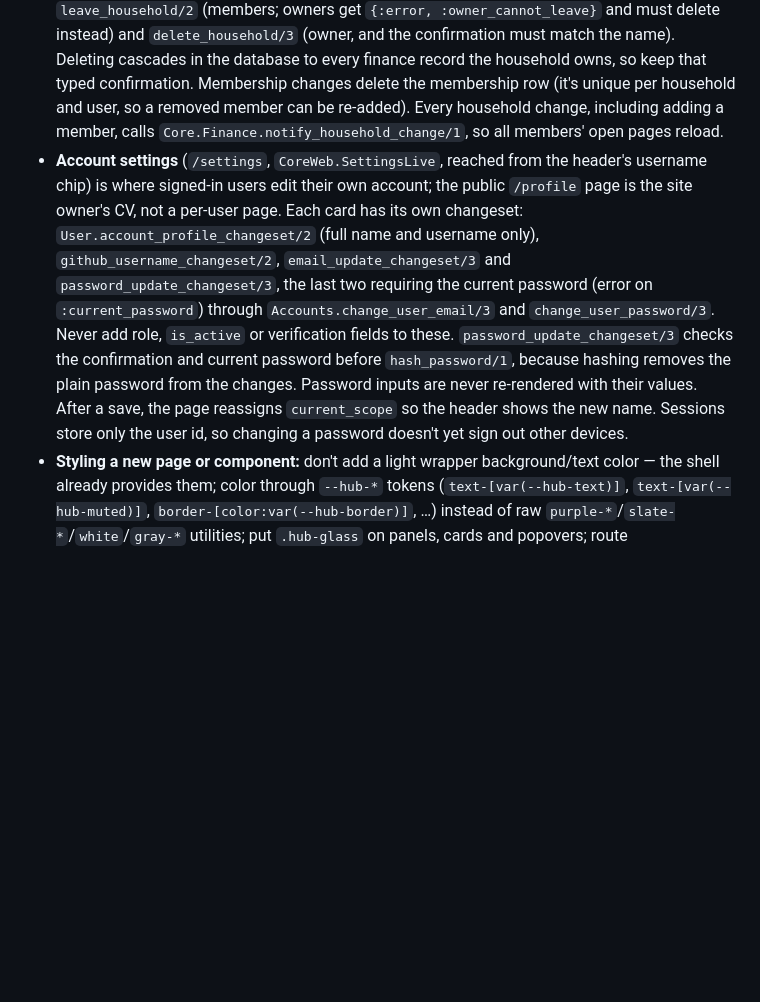
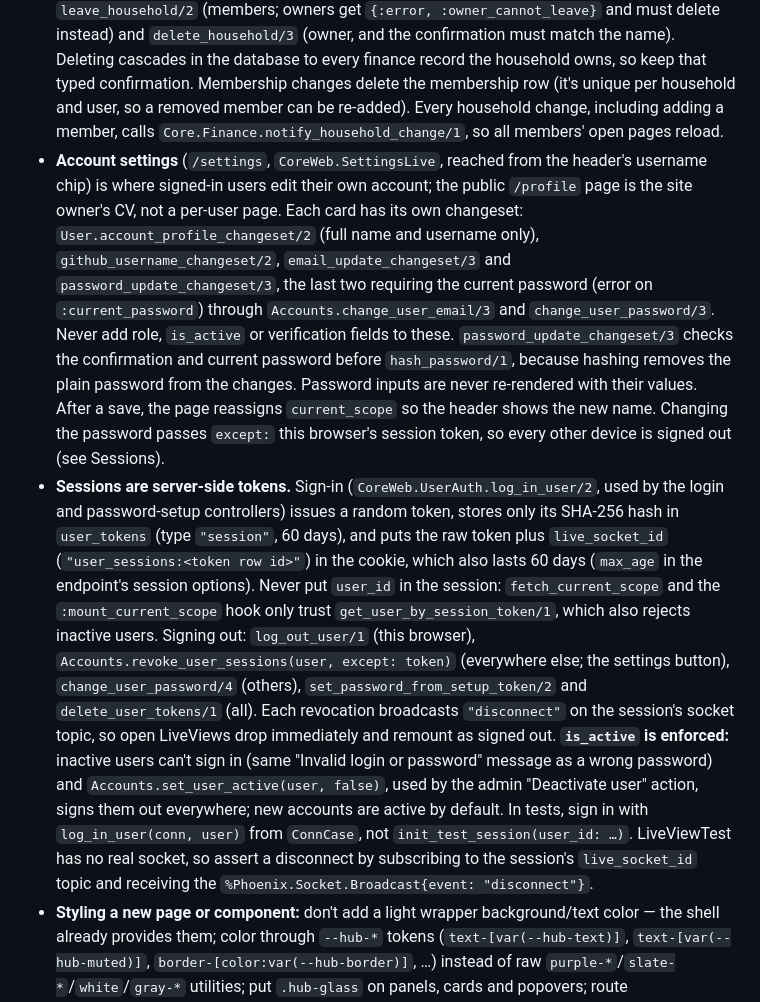
Before and after one commit to Stinger14/izi-hub, a Markdown page: backend/core/CLAUDE.md, the part around the change. Drawn GitHub-style; blank space fills up the shorter version.

Commit message:
Docs(core): Document session and account activation rules
Co-Authored-By: Claude Opus 5.5 <noreply@anthropic.com>

```diff
--- a/backend/core/CLAUDE.md
+++ b/backend/core/CLAUDE.md
@@ -31,7 +31,8 @@ custom classes must fully style the input
 - **Finance changes are live, scoped to the owner.** Every successful `Core.Finance` write pipes its result through `broadcast_change/1`, which reads the owner off the saved record and sends `{:finance_changed, {:user, id} | {:household, id}}` on `"finance:user:<id>"` / `"finance:household:<id>"` (via `broadcast_from(self(), …)`), so all household members' open pages update. It stays silent inside `Repo.transaction` (`Repo.in_transaction?/0`) — the outer function broadcasts once after commit (see `record_debt_payment/3`, `create_account_transfer/3`). Any new Finance write must end in `|> broadcast_change()`. `Finance.subscribe/1` joins the user's topic plus each household's; call `Finance.subscribe_household/1` when a household is created mid-session. Both Finance and Office LiveViews start their change `handle_info` with `CoreWeb.LiveReload.drain(tag)`, which discards already-queued duplicates so a burst (e.g. several ingested bank emails) causes one reload; Finance then reloads through `assign_finance_data/1`. Listener processes in tests must be started with `Task` (not `spawn`) to inherit the DB sandbox.
 - **Editing and deleting finance records.** `FinanceLive` has one editing slot (`@editing = {type, id}`) and one delete-confirmation slot (`@confirming_delete`) shared by accounts, budgets, categories, debts and goals: "Edit" (`edit_record`) loads the record into that type's existing form, which then submits `update_record` (use `record_submit/3`, `<.edit_marker>` and `<.form_submit>` in the form), and deletes go through `<.record_actions>` (`request_delete` → inline "Delete …?" → `confirm_delete`). To make another type editable, add it to `@editable_types`/`@deletable_types` and the `fetch_record!/3`, `update_record/4`, `delete_record/3` and form helpers. Accounts are **archived** by default (`archive_account/2`, `restore_account/2`) and can only be hard-deleted with no transactions (`delete_account/2` returns `{:error, :has_transactions}`), because deleting would orphan transactions and break transfer pairs; the currency is locked once an account has transactions. Deleting a debt payment reverses it (restores the balance, reopens a paid-off debt, deletes its expense transaction).
 - **Managing households** lives in `Core.Accounts`: `rename_household/3` (owner; the slug never changes), `remove_household_member/3` (owner; the owner can't be removed), `leave_household/2` (members; owners get `{:error, :owner_cannot_leave}` and must delete instead) and `delete_household/3` (owner, and the confirmation must match the name). Deleting cascades in the database to every finance record the household owns, so keep that typed confirmation. Membership changes delete the membership row (it's unique per household and user, so a removed member can be re-added). Every household change, including adding a member, calls `Core.Finance.notify_household_change/1`, so all members' open pages reload.
-- **Account settings** (`/settings`, `CoreWeb.SettingsLive`, reached from the header's username chip) is where signed-in users edit their own account; the public `/profile` page is the site owner's CV, not a per-user page. Each card has its own changeset: `User.account_profile_changeset/2` (full name and username only), `github_username_changeset/2`, `email_update_changeset/3` and `password_update_changeset/3`, the last two requiring the current password (error on `:current_password`) through `Accounts.change_user_email/3` and `change_user_password/3`. Never add role, `is_active` or verification fields to these. `password_update_changeset/3` checks the confirmation and current password before `hash_password/1`, because hashing removes the plain password from the changes. Password inputs are never re-rendered with their values. After a save, the page reassigns `current_scope` so the header shows the new name. Sessions store only the user id, so changing a password doesn't yet sign out other devices.
+- **Account settings** (`/settings`, `CoreWeb.SettingsLive`, reached from the header's username chip) is where signed-in users edit their own account; the public `/profile` page is the site owner's CV, not a per-user page. Each card has its own changeset: `User.account_profile_changeset/2` (full name and username only), `github_username_changeset/2`, `email_update_changeset/3` and `password_update_changeset/3`, the last two requiring the current password (error on `:current_password`) through `Accounts.change_user_email/3` and `change_user_password/3`. Never add role, `is_active` or verification fields to these. `password_update_changeset/3` checks the confirmation and current password before `hash_password/1`, because hashing removes the plain password from the changes. Password inputs are never re-rendered with their values. After a save, the page reassigns `current_scope` so the header shows the new name. Changing the password passes `except:` this browser's session token, so every other device is signed out (see Sessions).
+- **Sessions are server-side tokens.** Sign-in (`CoreWeb.UserAuth.log_in_user/2`, used by the login and password-setup controllers) issues a random token, stores only its SHA-256 hash in `user_tokens` (type `"session"`, 60 days), and puts the raw token plus `live_socket_id` (`"user_sessions:<token row id>"`) in the cookie, which also lasts 60 days (`max_age` in the endpoint's session options). Never put `user_id` in the session: `fetch_current_scope` and the `:mount_current_scope` hook only trust `get_user_by_session_token/1`, which also rejects inactive users. Signing out: `log_out_user/1` (this browser), `Accounts.revoke_user_sessions(user, except: token)` (everywhere else; the settings button), `change_user_password/4` (others), `set_password_from_setup_token/2` and `delete_user_tokens/1` (all). Each revocation broadcasts `"disconnect"` on the session's socket topic, so open LiveViews drop immediately and remount as signed out. **`is_active` is enforced:** inactive users can't sign in (same "Invalid login or password" message as a wrong password) and `Accounts.set_user_active(user, false)`, used by the admin "Deactivate user" action, signs them out everywhere; new accounts are active by default. In tests, sign in with `log_in_user(conn, user)` from `ConnCase`, not `init_test_session(user_id: …)`. LiveViewTest has no real socket, so assert a disconnect by subscribing to the session's `live_socket_id` topic and receiving the `%Phoenix.Socket.Broadcast{event: "disconnect"}`.
 - **Styling a new page or component:** don't add a light wrapper background/text color — the shell already provides them; color through `--hub-*` tokens (`text-[var(--hub-text)]`, `text-[var(--hub-muted)]`, `border-[color:var(--hub-border)]`, …) instead of raw `purple-*`/`slate-*`/`white`/`gray-*` utilities; put `.hub-glass` on panels, cards and popovers; route status/meaning colors through `tone_class/2` (or `--tone-*`); keep text contrast ≥ 4.5:1; then run `mix precommit` and check the page at 1440px and 390px (the shared header must not overflow on phones).
 - Charts are ApexCharts via the `ApexChart` hook in `app.js`: the hook element carries the whole chart config as JSON in `data-chart`, and the chart mounts into an inner `phx-update="ignore"` `[data-chart-target]` node so LiveView patches never wipe Apex's DOM. Build new charts through `cashflow_chart`/`spending_donut`-style function components that JSON-encode options server-side; don't hand-roll a second hook.
 - Two ways content gets in front of the user — don't mix them:
```
